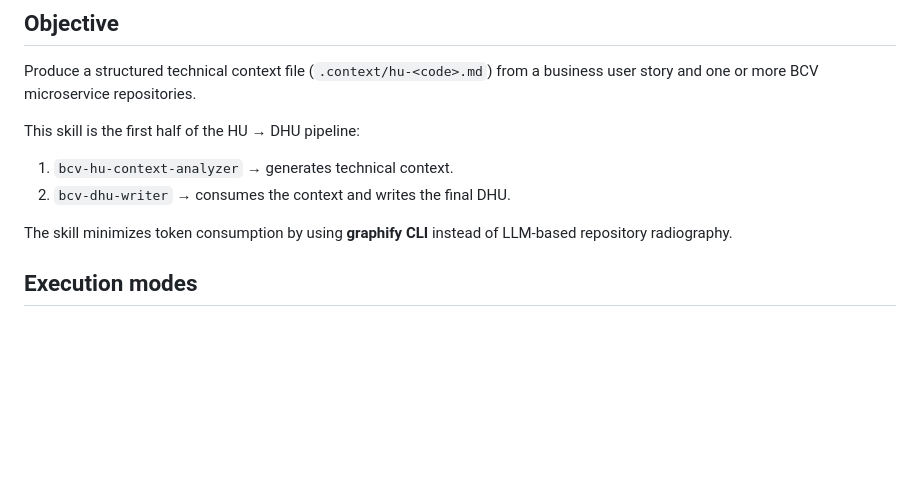
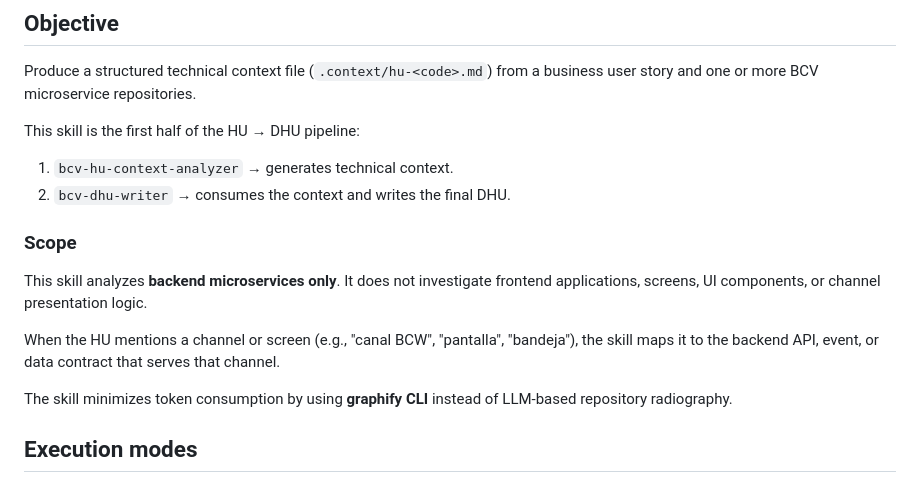
Before and after one commit to Jose-Mejia-NTT/skills-assi-comercial, a Markdown page: skills/bcv-hu-context-analyzer/SKILL.md, the part around the change. GitHub-like rendering; blank space fills up the shorter version.

Commit message:
feat: Clarify backend-only scope and gap handling for frontend references in documentation

```diff
--- a/skills/bcv-hu-context-analyzer/SKILL.md
+++ b/skills/bcv-hu-context-analyzer/SKILL.md
@@ -26,6 +26,12 @@ This skill is the first half of the HU → DHU pipeline:
 
 1. `bcv-hu-context-analyzer` → generates technical context.
 2. `bcv-dhu-writer` → consumes the context and writes the final DHU.
+
+### Scope
+
+This skill analyzes **backend microservices only**. It does not investigate frontend applications, screens, UI components, or channel presentation logic.
+
+When the HU mentions a channel or screen (e.g., "canal BCW", "pantalla", "bandeja"), the skill maps it to the backend API, event, or data contract that serves that channel.
 
 The skill minimizes token consumption by using **graphify CLI** instead of LLM-based repository radiography.
 
```
Also changed, not shown: 2 other files.
